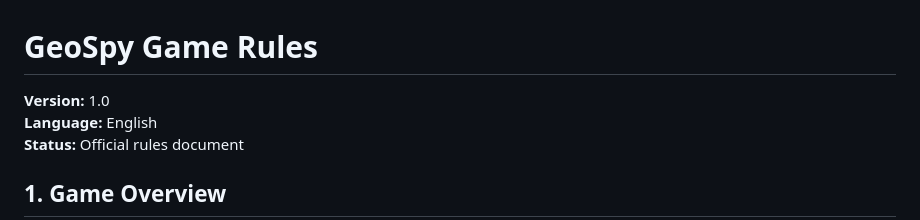
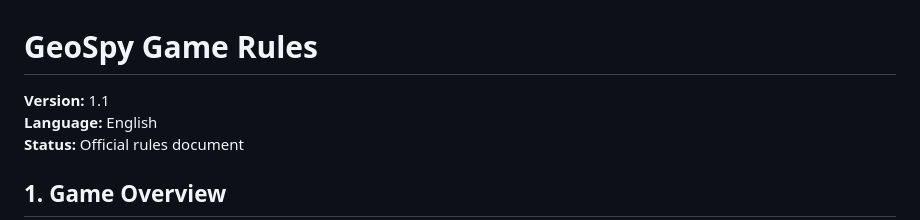
Before and after one commit to thechessplayer337/thechessplayer337.github.io, a Markdown page: geospy-rules-v1.0.en.md, the part around the change. Rendered like a GitHub page.

```diff
--- a/geospy-rules-v1.0.en.md
+++ b/geospy-rules-v1.0.en.md
@@ -1,6 +1,6 @@
 # GeoSpy Game Rules
 
-**Version:** 1.0
+**Version:** 1.1
 **Language:** English
 **Status:** Official rules document
 
```
